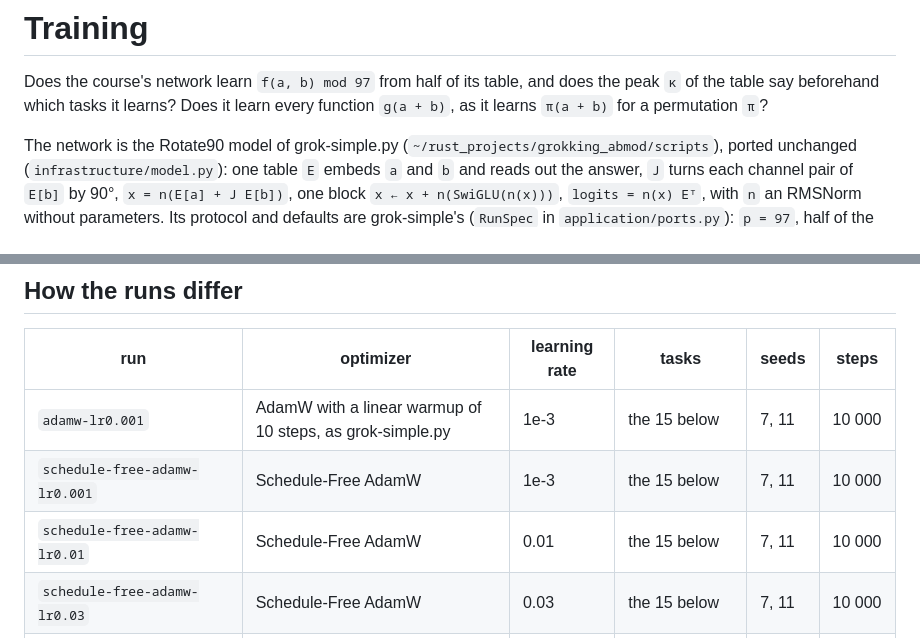
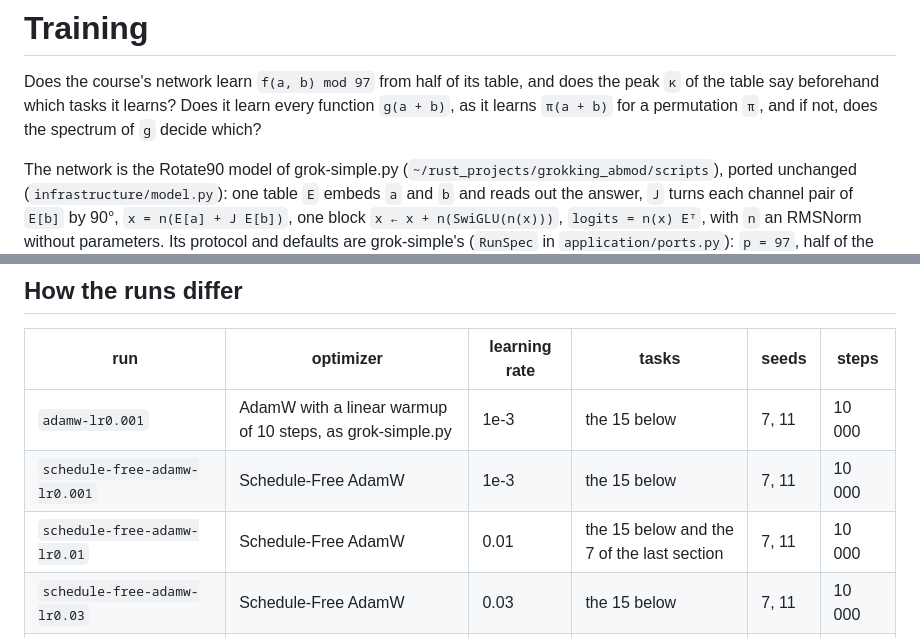
Before and after one commit to fxeqxmulfx/grokking, a Markdown page: experiments/training/README.md, 2 parts joined by grey strips. Rendered like a GitHub page.

```diff
--- a/experiments/training/README.md
+++ b/experiments/training/README.md
@@ -2,7 +2,7 @@
 
 Does the course's network learn `f(a, b) mod 97` from half of its table, and does the peak `κ`
 of the table say beforehand which tasks it learns? Does it learn every function `g(a + b)`, as
-it learns `π(a + b)` for a permutation `π`?
+it learns `π(a + b)` for a permutation `π`, and if not, does the spectrum of `g` decide which?
 
 The network is the Rotate90 model of grok-simple.py (`~/rust_projects/grokking_abmod/scripts`),
 ported unchanged (`infrastructure/model.py`): one table `E` embeds `a` and `b` and reads out
@@ -40,7 +42,7 @@ the rate when they are not 128, 1 and 10 000.
 | --- | --- | --- | --- | --- | --- |
 | `adamw-lr0.001` | AdamW with a linear warmup of 10 steps, as grok-simple.py | 1e-3 | the 15 below | 7, 11 | 10 000 |
 | `schedule-free-adamw-lr0.001` | Schedule-Free AdamW | 1e-3 | the 15 below | 7, 11 | 10 000 |
-| `schedule-free-adamw-lr0.01` | Schedule-Free AdamW | 0.01 | the 15 below | 7, 11 | 10 000 |
+| `schedule-free-adamw-lr0.01` | Schedule-Free AdamW | 0.01 | the 15 below and the 7 of the last section | 7, 11 | 10 000 |
 | `schedule-free-adamw-lr0.03` | Schedule-Free AdamW | 0.03 | the 15 below | 7, 11 | 10 000 |
 | `schedule-free-adamw-lr0.01-s100000` | Schedule-Free AdamW | 0.01 | `sum-pow16`, `sum-pow48` | 7, 11 | 100 000 |
 | `schedule-free-adamw-lr0.01-w512` | Schedule-Free AdamW, width 512 (1365 hidden units) | 0.01 | `sum-pow16`, `sum-pow48` | 7, 11 | 10 000 |
```
Also changed, not shown: other parts of experiments/training/README.md (+47 -2 lines).
